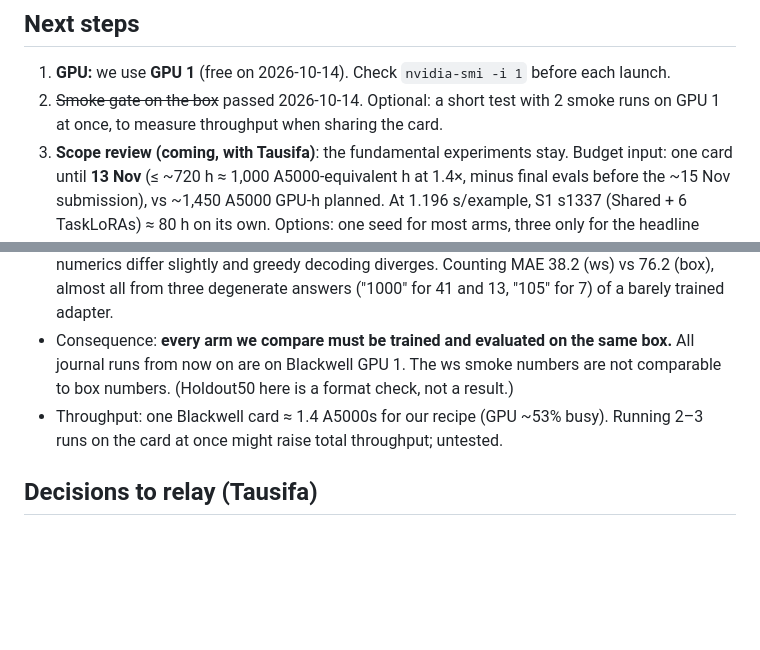
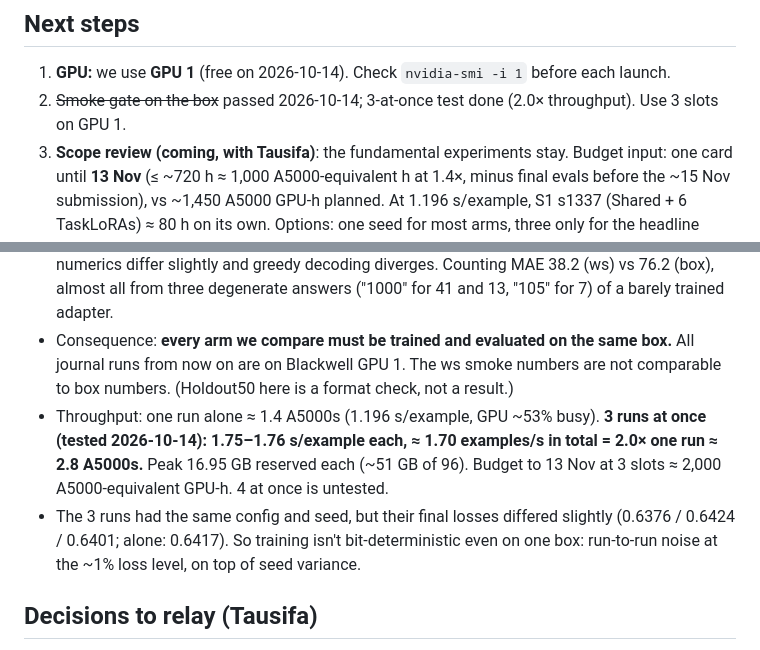
Before and after one commit to TahaSabir0/sharing-or-specializing, a Markdown page: STATUS.md, 2 parts joined by grey strips. Rendered like a GitHub page; blank space fills up the shorter version.

Commit message:
STATUS: 3 concurrent runs on GPU 1 give 2.0x throughput; same-box run-to-run noise

```diff
--- a/STATUS.md
+++ b/STATUS.md
@@ -28,8 +28,7 @@
 
 ## Next steps
 1. **GPU:** we use **GPU 1** (free on 2026-10-14). Check `nvidia-smi -i 1` before each launch.
-2. ~~Smoke gate on the box~~ passed 2026-10-14. Optional: a short test with 2 smoke runs on
-   GPU 1 at once, to measure throughput when sharing the card.
+2. ~~Smoke gate on the box~~ passed 2026-10-14; 3-at-once test done (2.0× throughput). Use 3 slots on GPU 1.
 3. **Scope review (coming, with Tausifa)**: the fundamental experiments stay. Budget input:
    one card until **13 Nov** (≤ ~720 h ≈ 1,000 A5000-equivalent h at 1.4×, minus final evals
    before the ~15 Nov submission), vs ~1,450 A5000 GPU-h planned. At 1.196 s/example, S1 s1337
@@ -59,8 +58,13 @@
 - Consequence: **every arm we compare must be trained and evaluated on the same box.**
   All journal runs from now on are on Blackwell GPU 1. The ws smoke numbers are not comparable
   to box numbers. (Holdout50 here is a format check, not a result.)
-- Throughput: one Blackwell card ≈ 1.4 A5000s for our recipe (GPU ~53% busy). Running 2–3 runs
-  on the card at once might raise total throughput; untested.
+- Throughput: one run alone ≈ 1.4 A5000s (1.196 s/example, GPU ~53% busy). **3 runs at once
+  (tested 2026-10-14): 1.75–1.76 s/example each, ≈ 1.70 examples/s in total = 2.0× one run ≈
+  2.8 A5000s.** Peak 16.95 GB reserved each (~51 GB of 96). Budget to 13 Nov at 3 slots ≈
+  2,000 A5000-equivalent GPU-h. 4 at once is untested.
+- The 3 runs had the same config and seed, but their final losses differed slightly (0.6376 /
+  0.6424 / 0.6401; alone: 0.6417). So training isn't bit-deterministic even on one box: run-to-run
+  noise at the ~1% loss level, on top of seed variance.
 
 ## Decisions to relay (Tausifa)
 - A/B include dev; we train on A∪B (40,094) and make selection decisions on the holdout
```
